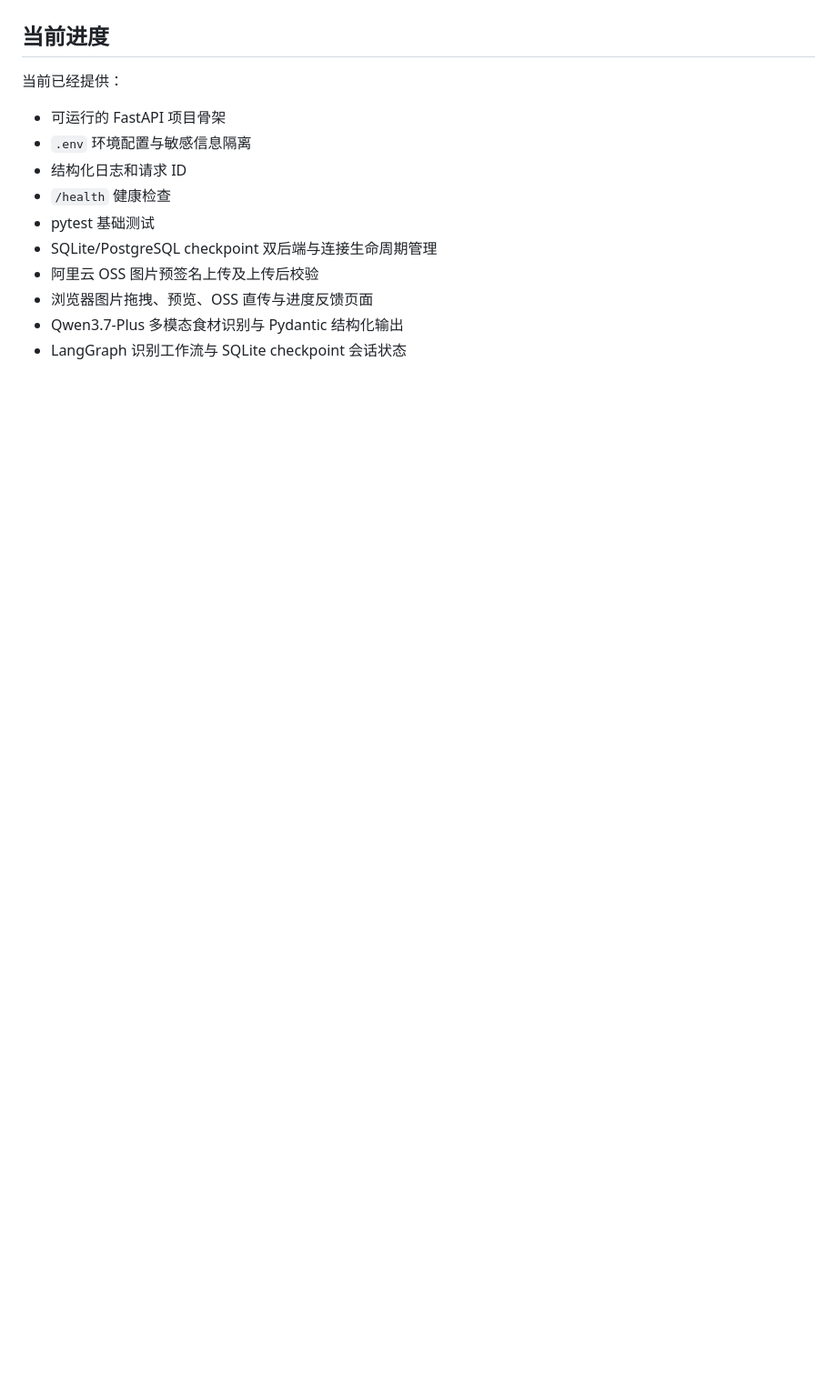
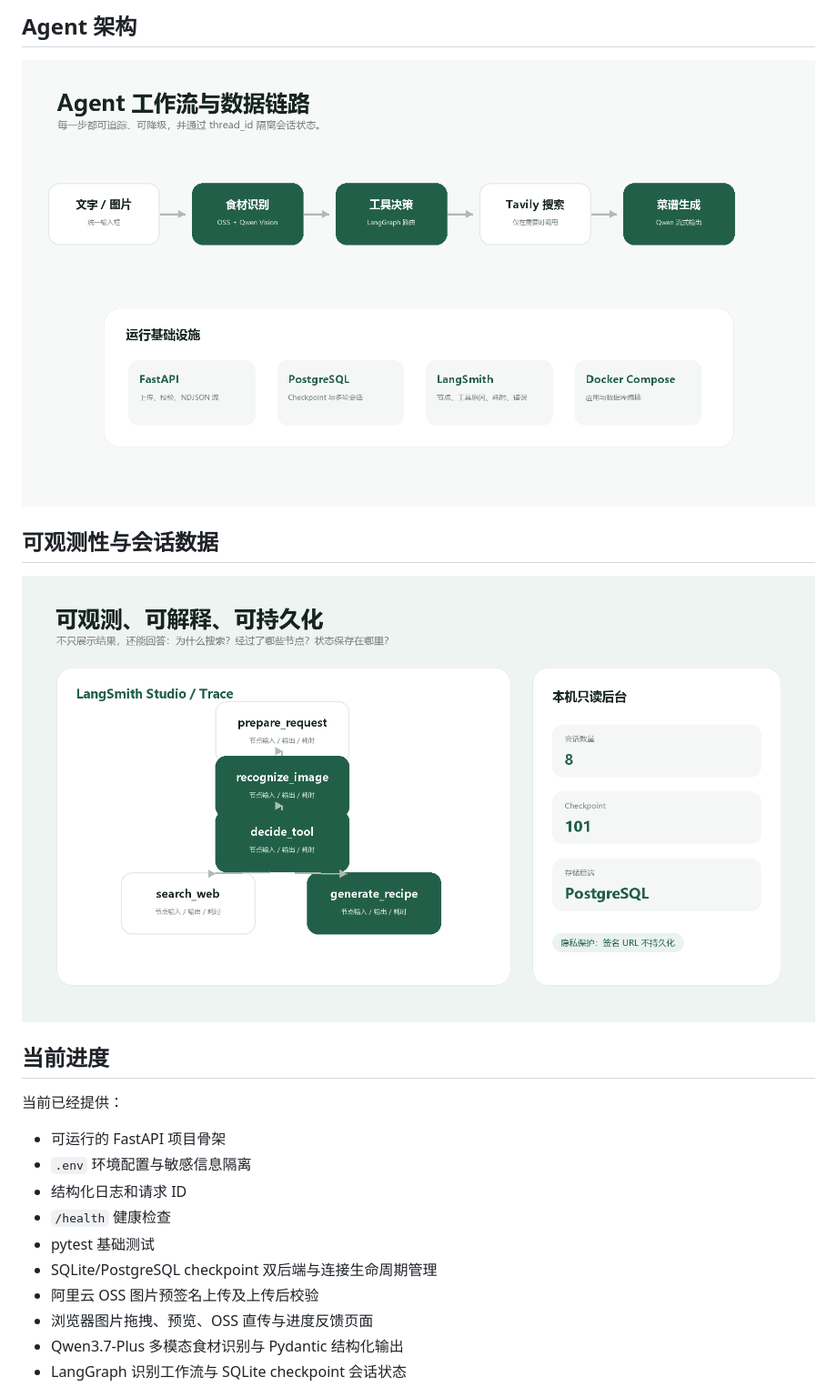
Before and after one commit to zlw1208/ai-private-chef, a Markdown page: README.md, the part around one of its changes. Shown at 91% size. Drawn GitHub-style; pictures changed too: docs/demo/architecture.png (added), docs/demo/observability.png (added); blank space fills up the shorter version.

```diff
--- a/README.md
+++ b/README.md
@@ -13,3 +37,10 @@ PostgreSQL。
+## Agent 架构
+
+![AI 私厨 Agent 工作流与数据链路](docs/demo/architecture.png)
+
+## 可观测性与会话数据
+
+![LangSmith、Checkpoint 与本机后台展示](docs/demo/observability.png)
 
 ## 当前进度
 
```
Also changed, not shown: other parts of README.md (+32 -8 lines), docs/demo/ai-private-chef-demo.gif, docs/demo/product-overview.png (added), 5 other files.
